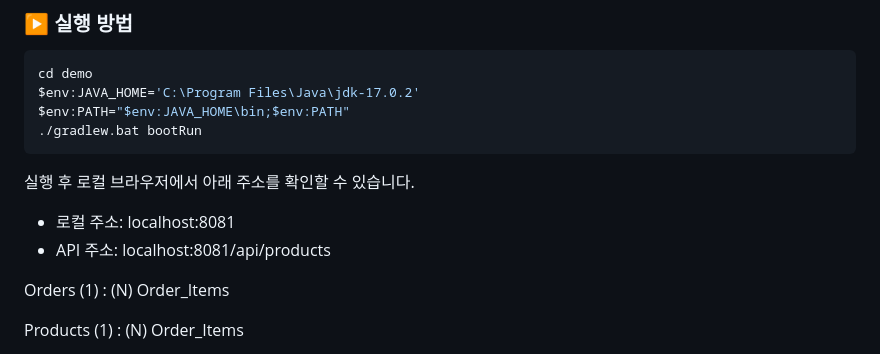
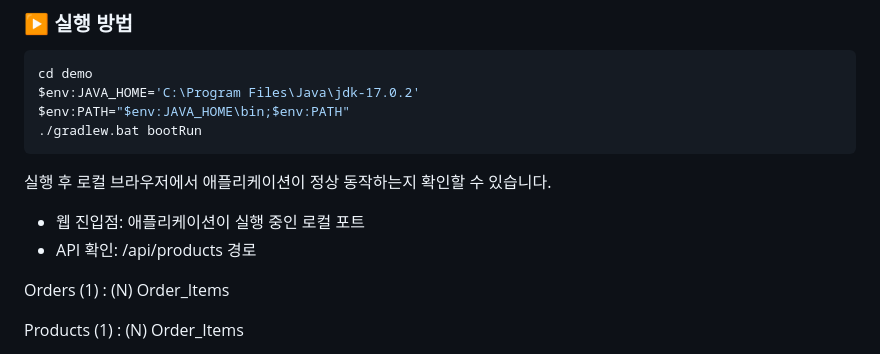
Before and after one commit to WhiteBearCode02/shopping-mall-project, a Markdown page: README.md, the part around the change. GitHub-like rendering.

Commit message:
docs: remove localhost refs

````diff
--- a/README.md
+++ b/README.md
@@ -56,9 +56,9 @@ $env:PATH="$env:JAVA_HOME\bin;$env:PATH"
 ./gradlew.bat bootRun
 ```
 
-실행 후 로컬 브라우저에서 아래 주소를 확인할 수 있습니다.
-- 로컬 주소: localhost:8081
-- API 주소: localhost:8081/api/products
+실행 후 로컬 브라우저에서 애플리케이션이 정상 동작하는지 확인할 수 있습니다.
+- 웹 진입점: 애플리케이션이 실행 중인 로컬 포트
+- API 확인: /api/products 경로
 
 Orders (1) : (N) Order_Items
 
````
